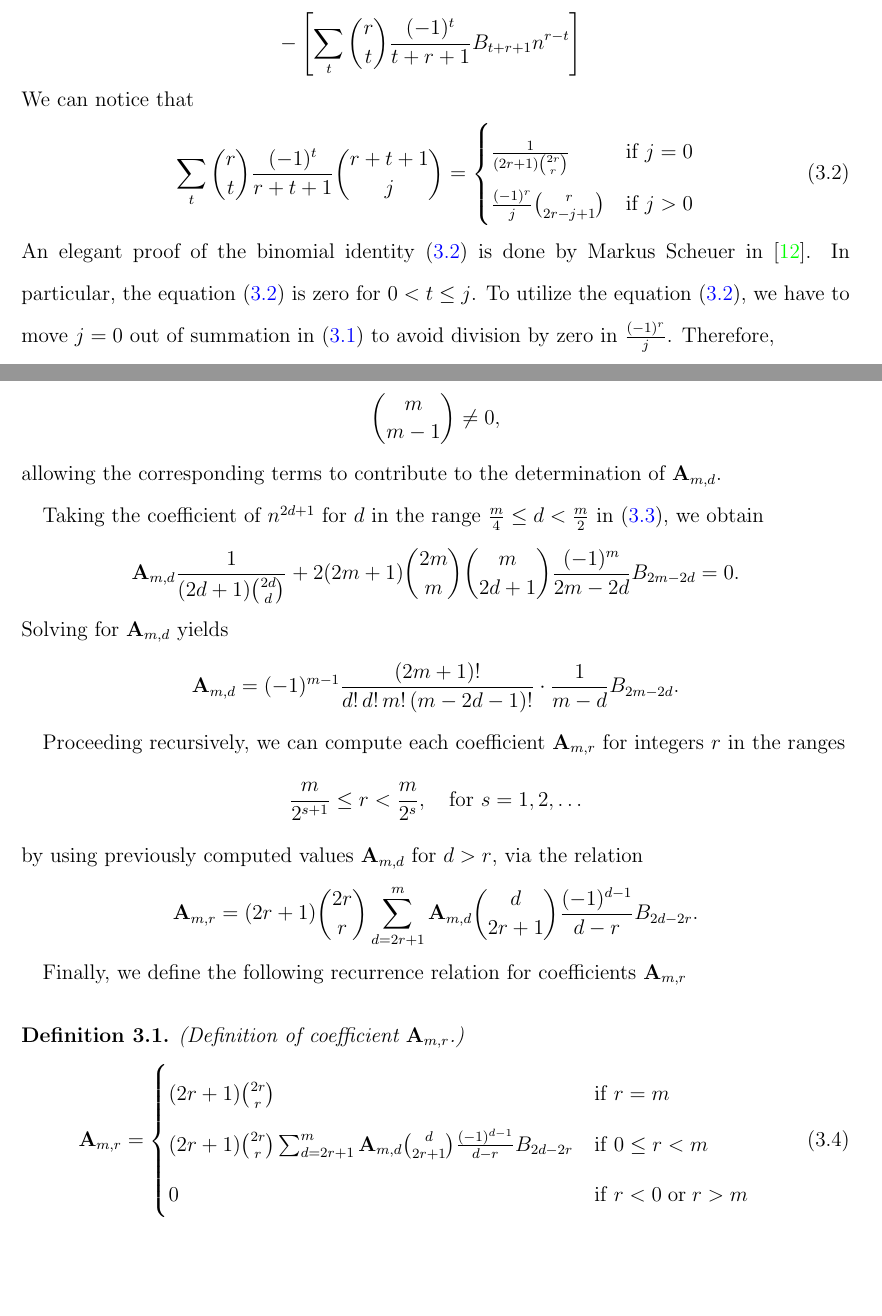
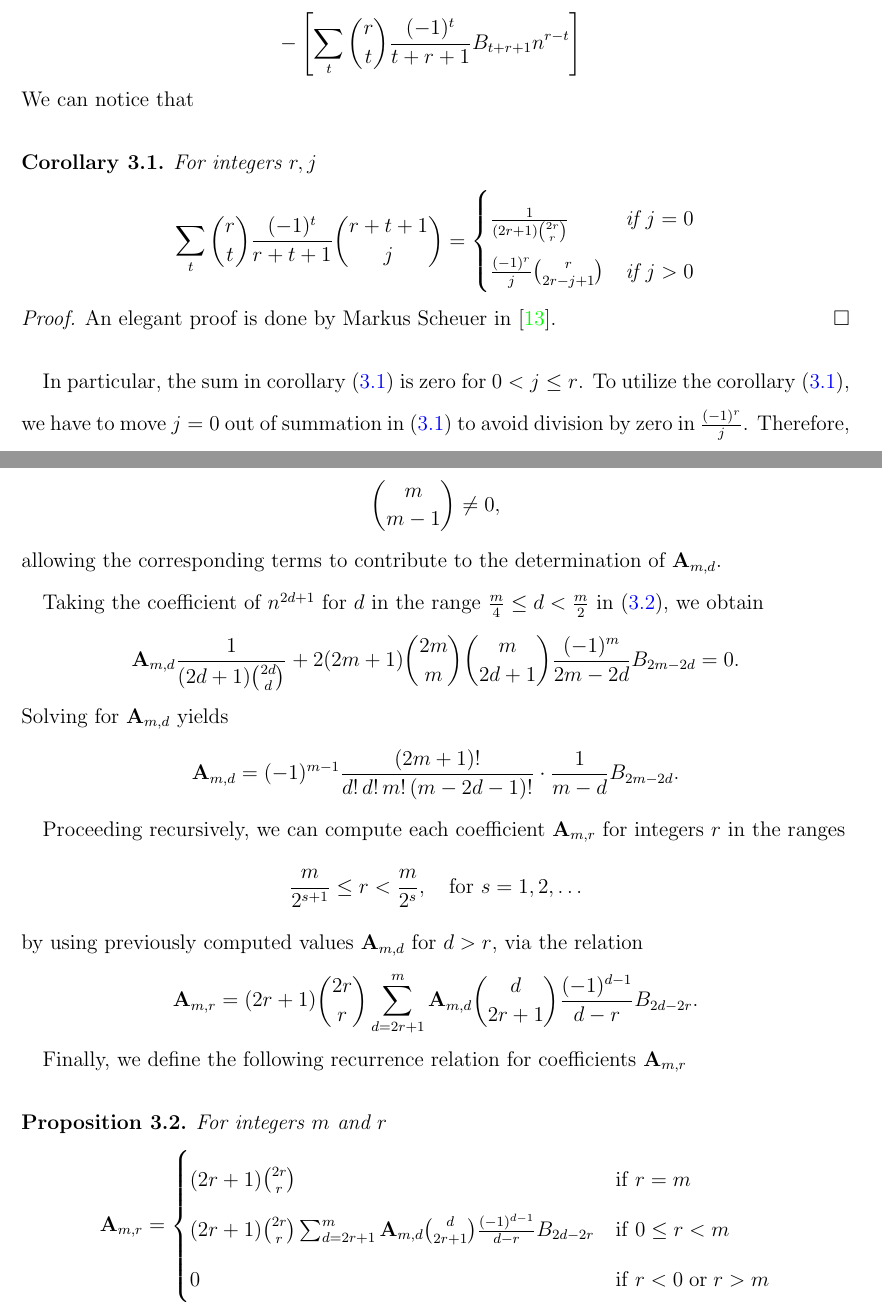
Before and after one commit to kolosovpetro/unexpected-polynomial-identities-classical-interpolation, a LaTeX paper (src/surprising-polynomial-identities-classical-interpolation.tex, which reads src/sections/04_recurrence_relation_approach.tex): two parts of pages 11 and 14 of 16 before the commit and two parts of pages 11 and 14 of 17 after it, joined at a grey line, cut so that both start at the same text, the shorter picture padded with empty space. The pictures show the PDF file out/surprising-polynomial-identities-classical-interpolation.pdf that the author committed with the source.

Commit message:
work in progress recurrence formula

```diff
--- a/src/sections/04_recurrence_relation_approach.tex
+++ b/src/sections/04_recurrence_relation_approach.tex
@@ -52,17 +47,22 @@ By rearranging the sums we obtain
     &- \left[ \sum_{t} \binom{r}{t} \frac{(-1)^t}{t+r+1} \bernoulli{t+r+1} n^{r-t} \right] \nonumber
 \end{align}
 We can notice that
-\begin{equation}
-    \label{eq:combinatorial-identity}
+\begin{corollary}
+    \label{cor:combinatorial-identity}
+    For integers $r, j$
+    \begin{align*}
         \sum_{t} \binom{r}{t} \frac{(-1)^t}{r+t+1} \binom{r+t+1}{j}
         =\begin{cases}
              \frac{1}{(2r+1) \binom{2r}r} & \text{if } j=0\\
              \frac{(-1)^r}{j} \binom{r}{2r-j+1} & \text{if } j>0
         \end{cases}
-\end{equation}
-An elegant proof of the binomial identity~\eqref{eq:combinatorial-identity} is done by Markus Scheuer in~\cite{scheuer2023mathstackexchange}.
-In particular, the equation~\eqref{eq:combinatorial-identity} is zero for $0< t \leq j$.
-To utilize the equation~\eqref{eq:combinatorial-identity}, we have to move $j=0$ out of summation
+    \end{align*}
+    \begin{proof}
+        An elegant proof is done by Markus Scheuer in~\cite{scheuer2023mathstackexchange}.
+    \end{proof}
+\end{corollary}
+In particular, the sum in corollary~\eqref{cor:combinatorial-identity} is zero for $0< j \leq r$.
+To utilize the corollary~\eqref{cor:combinatorial-identity}, we have to move $j=0$ out of summation
 in~\eqref{eq:rearranging-terms} to avoid division by zero in $\frac{(-1)^r}{j}$.
 Therefore,
 \begin{equation*}
@@ -193,9 +193,10 @@ by using previously computed values $\coeffA{m}{d}$ for $d > r$, via the relatio
 \end{equation*}
 
 Finally, we define the following recurrence relation for coefficients $\coeffA{m}{r}$
-\begin{definition} (Definition of coefficient $\coeffA{m}{r}$.)
-    \begin{equation}
-        \label{eq:definition_coefficient_a}
+\begin{proposition}
+    For integers $m$ and $r$
+    \label{prop:coefficients_a}
+    \begin{align*}
         \coeffA{m}{r} =
         \begin{cases}
         (2r+1)
@@ -231,3 +232,6 @@ Properties of the coefficients $\coeffA{m}{r}$
     \item $\coeffA{m}{r}$ are integers for $m \leq 11$
     \item Row sums: $\sum_{r=0}^{m} \coeffA{m}{r} = 2^{2m+1} - 1$
 \end{itemize}
+
+\begin{align*}
+    n^3 &= \sum_{k=1}^{n} 6k(n-k) + 1 \\
```
Also changed, not shown: src/sections/addendum_3_odd_power_identities.tex (+1 -1 lines), out/surprising-polynomial-identities-classical-interpolation.bbl, out/surprising-polynomial-identities-classical-interpolation.pdf, src/sections/04_recurrence_relation_approach.tex (21 more changed lines), 1 other file. Lines whose indentation alone changed are shown as unchanged.
